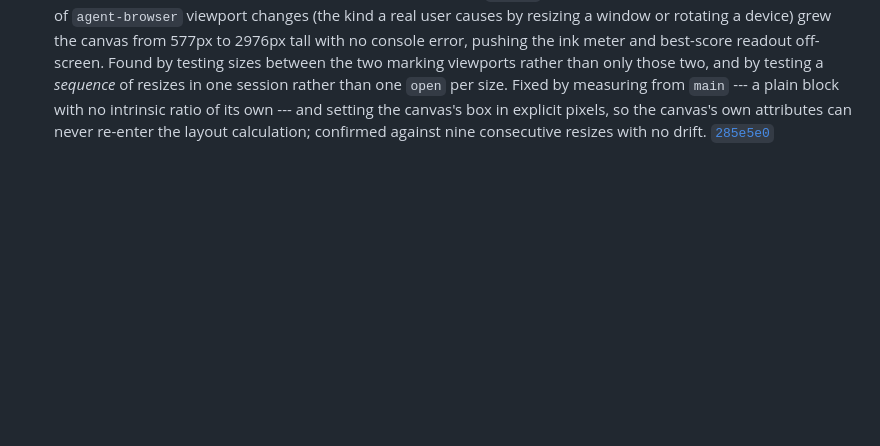
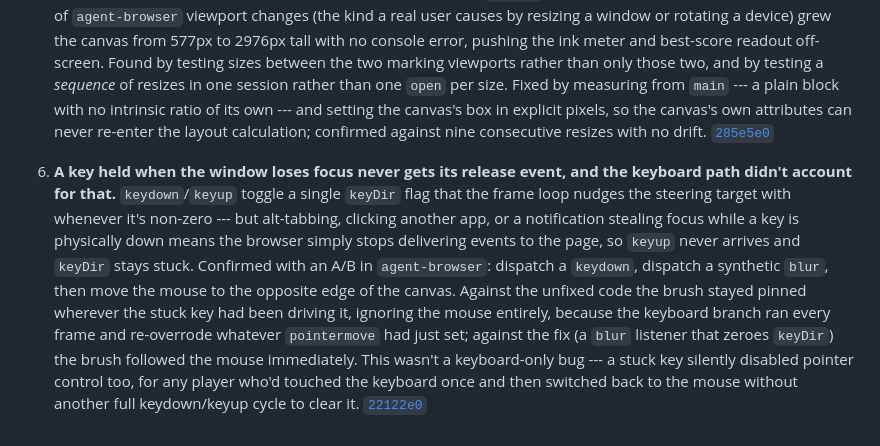
Before and after one commit to comp4020-agentic-coding-studio/comp4020-crit5-shitao, a Markdown page: PROCESS.md, the part around the change. GitHub-like rendering; blank space fills up the shorter version.

Commit message:
PROCESS: document the blur/stuck-key fix

```diff
--- a/PROCESS.md
+++ b/PROCESS.md
@@ -82,3 +82,22 @@ what the mouse does is to move it.
    own attributes can never re-enter the layout calculation; confirmed
    against nine consecutive resizes with no drift.
    [`285e5e0`](https://github.com/comp4020-agentic-coding-studio/comp4020-crit5-shitao/commit/285e5e0)
+
+6. **A key held when the window loses focus never gets its release event, and
+   the keyboard path didn't account for that.** `keydown`/`keyup` toggle a
+   single `keyDir` flag that the frame loop nudges the steering target with
+   whenever it's non-zero --- but alt-tabbing, clicking another app, or a
+   notification stealing focus while a key is physically down means the
+   browser simply stops delivering events to the page, so `keyup` never
+   arrives and `keyDir` stays stuck. Confirmed with an A/B in `agent-browser`:
+   dispatch a `keydown`, dispatch a synthetic `blur`, then move the mouse to
+   the opposite edge of the canvas. Against the unfixed code the brush stayed
+   pinned wherever the stuck key had been driving it, ignoring the mouse
+   entirely, because the keyboard branch ran every frame and re-overrode
+   whatever `pointermove` had just set; against the fix (a `blur` listener
+   that zeroes `keyDir`) the brush followed the mouse immediately. This
+   wasn't a keyboard-only bug --- a stuck key silently disabled pointer
+   control too, for any player who'd touched the keyboard once and then
+   switched back to the mouse without another full keydown/keyup cycle to
+   clear it.
+   [`22122e0`](https://github.com/comp4020-agentic-coding-studio/comp4020-crit5-shitao/commit/22122e0)
```
